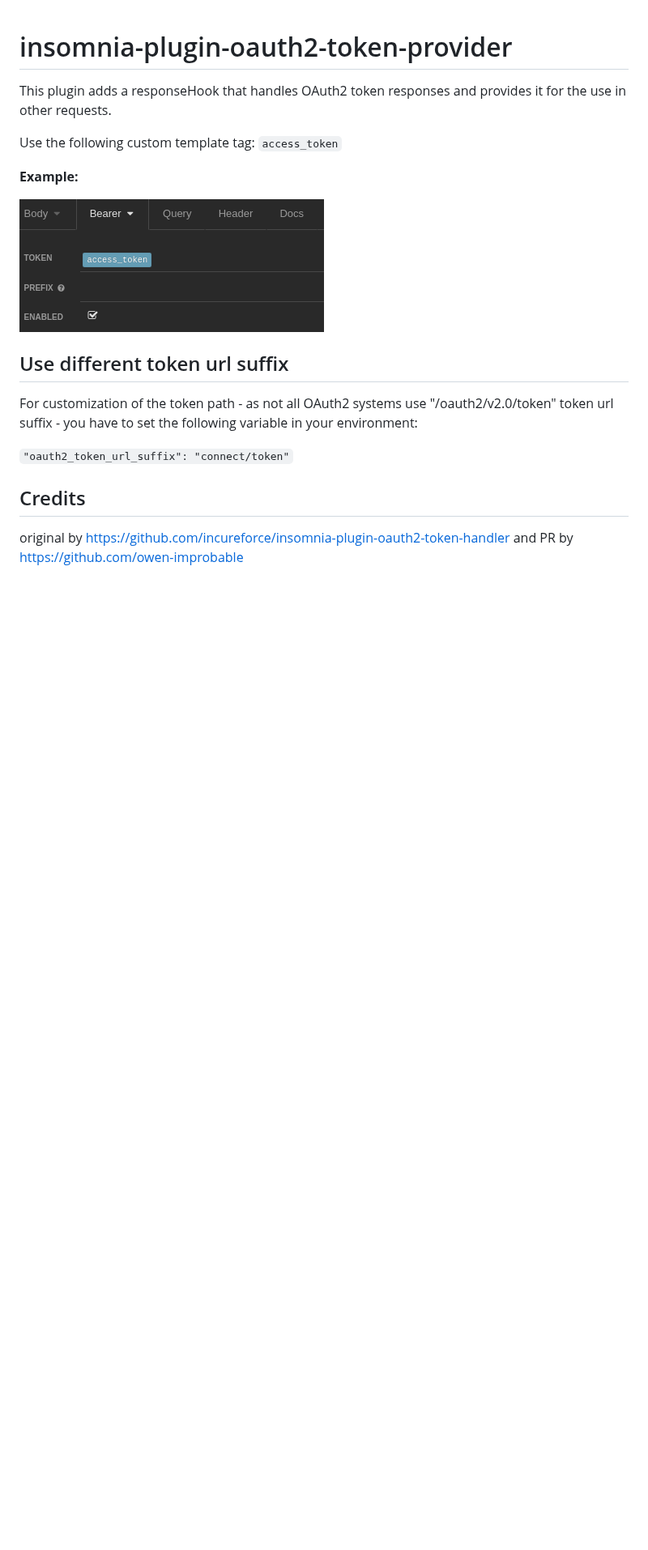
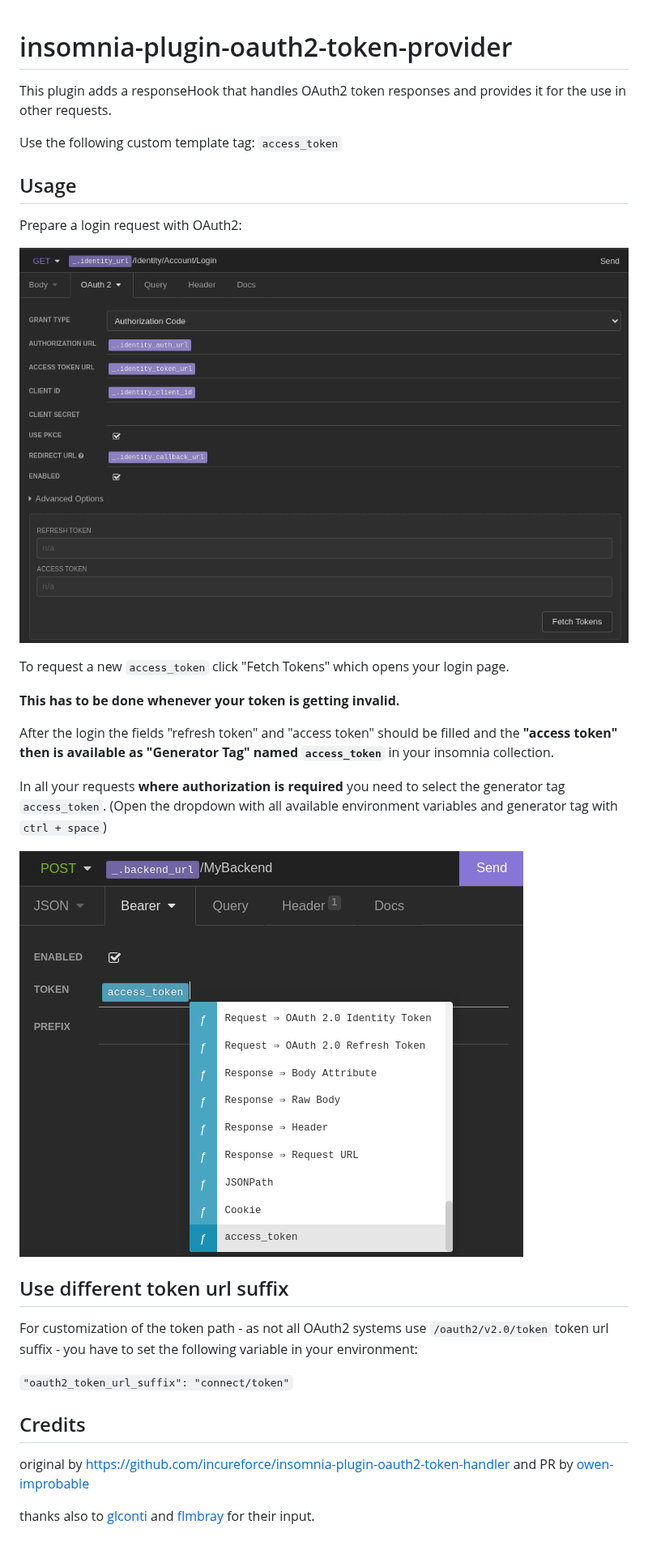
Before and after one commit to AraComITServicesGmbH/insomnia-plugin-oauth2-token-provider, a Markdown page: README.md, the part around the change. Shown at 81% size. Rendered like a GitHub page; pictures changed too: images/access_token-example.png (added), images/example.png (deleted), images/login-request.png (added); blank space fills up the shorter version.

Commit message:
enhanced Readme

```diff
--- a/README.md
+++ b/README.md
@@ -4,16 +4,31 @@ This plugin adds a responseHook that handles OAuth2 token responses and provides
 
 Use the following custom template tag: `access_token`
 
-**Example:**
+## Usage
 
-![GitHub Logo](/images/example.png)
+Prepare a login request with OAuth2:
+
+![login-request](/images/login-request.png)
+
+To request a new `access_token` click "Fetch Tokens" which opens your login page.
+
+**This has to be done whenever your token is getting invalid.**
+
+After the login the fields "refresh token" and "access token" should be filled and the **"access token" then is available as "Generator Tag" named `access_token`** in your insomnia collection.
+
+In all your requests **where authorization is required** you need to select the generator tag `access_token`.
+(Open the dropdown with all available environment variables and generator tag with `ctrl + space`)
+
+![access_token example](/images/access_token-example.png)
 
 ## Use different token url suffix
 
-For customization of the token path - as not all OAuth2 systems use "/oauth2/v2.0/token" token url suffix - you have to set the following variable in your environment:
+For customization of the token path - as not all OAuth2 systems use `/oauth2/v2.0/token` token url suffix - you have to set the following variable in your environment:
 
 `"oauth2_token_url_suffix": "connect/token"`
 
 ## Credits
 
-original by https://github.com/incureforce/insomnia-plugin-oauth2-token-handler and PR by https://github.com/owen-improbable
+original by https://github.com/incureforce/insomnia-plugin-oauth2-token-handler and PR by [owen-improbable](https://github.com/owen-improbable)
+
+thanks also to [glconti](https://github.com/glconti) and [flmbray](https://github.com/flmbray) for their input.
```
